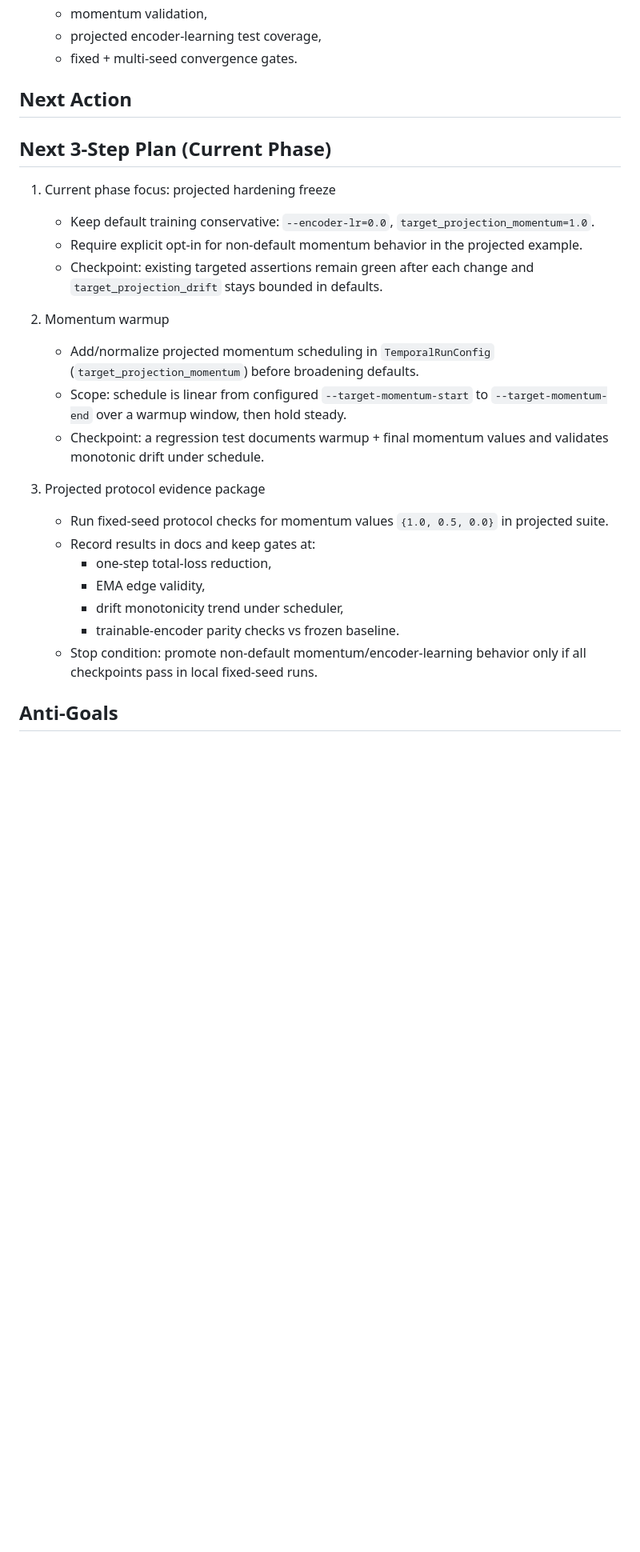
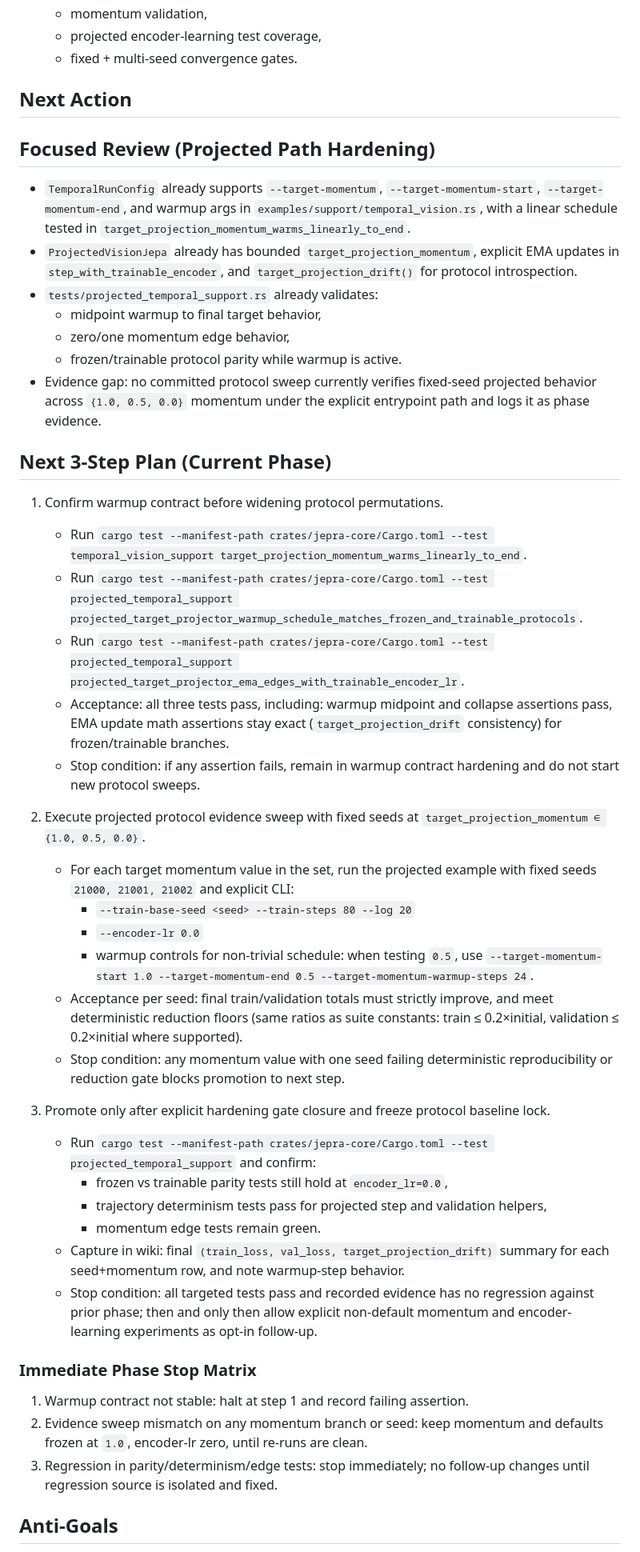
Before and after one commit to ChrisRPL/jepra, a Markdown page: agent-wiki/04-implementation-guidelines-and-next-steps.md, the part around the change. Shown at 80% size. Rendered like a GitHub page; blank space fills up the shorter version.

Commit message:
docs: define projected hardening 3-step phase plan

```diff
--- a/agent-wiki/04-implementation-guidelines-and-next-steps.md
+++ b/agent-wiki/04-implementation-guidelines-and-next-steps.md
@@ -19,26 +19,46 @@ Read with `VISION.md`.
   - fixed + multi-seed convergence gates.
 
 ## Next Action
+## Focused Review (Projected Path Hardening)
+
+- `TemporalRunConfig` already supports `--target-momentum`, `--target-momentum-start`, `--target-momentum-end`, and warmup args in `examples/support/temporal_vision.rs`, with a linear schedule tested in `target_projection_momentum_warms_linearly_to_end`.
+- `ProjectedVisionJepa` already has bounded `target_projection_momentum`, explicit EMA updates in `step_with_trainable_encoder`, and `target_projection_drift()` for protocol introspection.
+- `tests/projected_temporal_support.rs` already validates:
+  - midpoint warmup to final target behavior,
+  - zero/one momentum edge behavior,
+  - frozen/trainable protocol parity while warmup is active.
+- Evidence gap: no committed protocol sweep currently verifies fixed-seed projected behavior across `{1.0, 0.5, 0.0}` momentum under the explicit entrypoint path and logs it as phase evidence.
+
 ## Next 3-Step Plan (Current Phase)
 
-1. Current phase focus: projected hardening freeze
-   - Keep default training conservative: `--encoder-lr=0.0`, `target_projection_momentum=1.0`.
-   - Require explicit opt-in for non-default momentum behavior in the projected example.
-   - Checkpoint: existing targeted assertions remain green after each change and `target_projection_drift` stays bounded in defaults.
+1. Confirm warmup contract before widening protocol permutations.
+   - Run `cargo test --manifest-path crates/jepra-core/Cargo.toml --test temporal_vision_support target_projection_momentum_warms_linearly_to_end`.
+   - Run `cargo test --manifest-path crates/jepra-core/Cargo.toml --test projected_temporal_support projected_target_projector_warmup_schedule_matches_frozen_and_trainable_protocols`.
+   - Run `cargo test --manifest-path crates/jepra-core/Cargo.toml --test projected_temporal_support projected_target_projector_ema_edges_with_trainable_encoder_lr`.
+   - Acceptance: all three tests pass, including: warmup midpoint and collapse assertions pass, EMA update math assertions stay exact (`target_projection_drift` consistency) for frozen/trainable branches.
+   - Stop condition: if any assertion fails, remain in warmup contract hardening and do not start new protocol sweeps.
 
-2. Momentum warmup
-   - Add/normalize projected momentum scheduling in `TemporalRunConfig` (`target_projection_momentum`) before broadening defaults.
-   - Scope: schedule is linear from configured `--target-momentum-start` to `--target-momentum-end` over a warmup window, then hold steady.
-   - Checkpoint: a regression test documents warmup + final momentum values and validates monotonic drift under schedule.
+2. Execute projected protocol evidence sweep with fixed seeds at `target_projection_momentum ∈ {1.0, 0.5, 0.0}`.
+   - For each target momentum value in the set, run the projected example with fixed seeds `21000, 21001, 21002` and explicit CLI:
+     - `--train-base-seed <seed> --train-steps 80 --log 20`
+     - `--encoder-lr 0.0`
+     - warmup controls for non-trivial schedule: when testing `0.5`, use `--target-momentum-start 1.0 --target-momentum-end 0.5 --target-momentum-warmup-steps 24`.
+   - Acceptance per seed: final train/validation totals must strictly improve, and meet deterministic reduction floors (same ratios as suite constants: train ≤ 0.2×initial, validation ≤ 0.2×initial where supported).
+   - Stop condition: any momentum value with one seed failing deterministic reproducibility or reduction gate blocks promotion to next step.
 
-3. Projected protocol evidence package
-   - Run fixed-seed protocol checks for momentum values `{1.0, 0.5, 0.0}` in projected suite.
-   - Record results in docs and keep gates at:
-     - one-step total-loss reduction,
-     - EMA edge validity,
-     - drift monotonicity trend under scheduler,
-     - trainable-encoder parity checks vs frozen baseline.
-   - Stop condition: promote non-default momentum/encoder-learning behavior only if all checkpoints pass in local fixed-seed runs.
+3. Promote only after explicit hardening gate closure and freeze protocol baseline lock.
+   - Run `cargo test --manifest-path crates/jepra-core/Cargo.toml --test projected_temporal_support` and confirm:
+     - frozen vs trainable parity tests still hold at `encoder_lr=0.0`,
+     - trajectory determinism tests pass for projected step and validation helpers,
+     - momentum edge tests remain green.
+   - Capture in wiki: final `(train_loss, val_loss, target_projection_drift)` summary for each seed+momentum row, and note warmup-step behavior.
+   - Stop condition: all targeted tests pass and recorded evidence has no regression against prior phase; then and only then allow explicit non-default momentum and encoder-learning experiments as opt-in follow-up.
+
+### Immediate Phase Stop Matrix
+
+1. Warmup contract not stable: halt at step 1 and record failing assertion.
+2. Evidence sweep mismatch on any momentum branch or seed: keep momentum and defaults frozen at `1.0`, encoder-lr zero, until re-runs are clean.
+3. Regression in parity/determinism/edge tests: stop immediately; no follow-up changes until regression source is isolated and fixed.
 
 ## Anti-Goals
 - no new abstractions for their own sake
```
